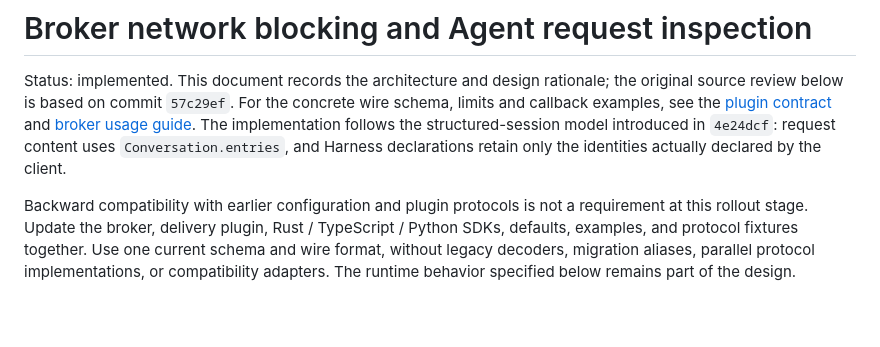
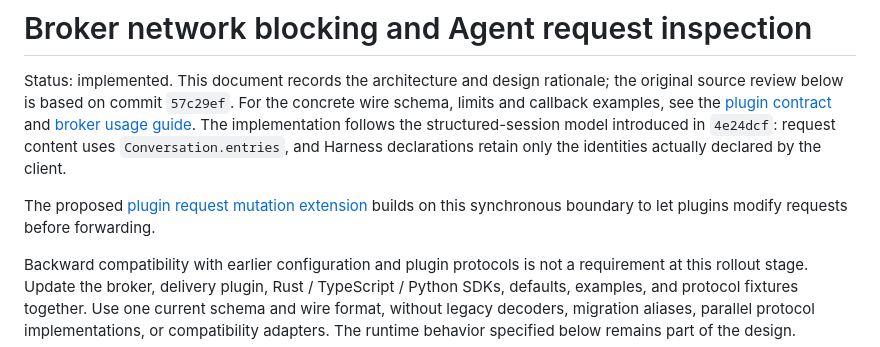
Before and after one commit to lexmount/abyss-rs, a Markdown page: docs/request-blocking-design.md, the part around the change. Rendered like a GitHub page; blank space fills up the shorter version.

```diff
--- a/docs/request-blocking-design.md
+++ b/docs/request-blocking-design.md
@@ -8,6 +8,9 @@ wire schema, limits and callback examples, see the
 The implementation follows the structured-session model introduced in `4e24dcf`:
 request content uses `Conversation.entries`, and Harness declarations retain only
 the identities actually declared by the client.
+
+The proposed [plugin request mutation extension](request-mutation-design.md)
+builds on this synchronous boundary to let plugins modify requests before forwarding.
 
 Backward compatibility with earlier configuration and plugin protocols is not a
 requirement at this rollout stage. Update the broker, delivery plugin, Rust /
```
Also changed, not shown: docs/request-mutation-design.md (added, +247 -0 lines).
